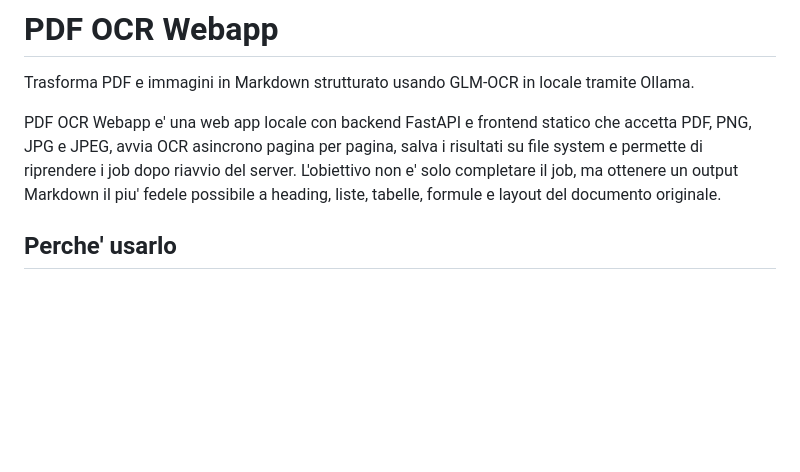
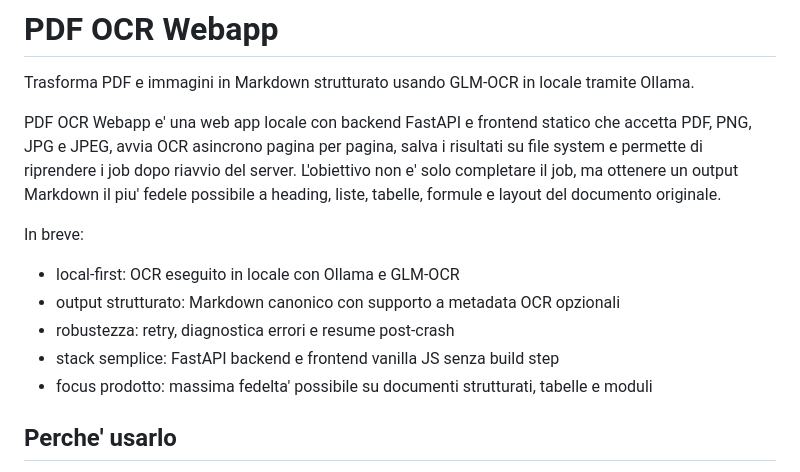
Before and after one commit to mpoggi79-cyber/PDF_OCR_Webapp, a Markdown page: README.md, the part around the change. Rendered like a GitHub page; blank space fills up the shorter version.

Commit message:
Polish README public landing summary

```diff
--- a/README.md
+++ b/README.md
@@ -3,6 +3,14 @@
 Trasforma PDF e immagini in Markdown strutturato usando GLM-OCR in locale tramite Ollama.
 
 PDF OCR Webapp e' una web app locale con backend FastAPI e frontend statico che accetta PDF, PNG, JPG e JPEG, avvia OCR asincrono pagina per pagina, salva i risultati su file system e permette di riprendere i job dopo riavvio del server. L'obiettivo non e' solo completare il job, ma ottenere un output Markdown il piu' fedele possibile a heading, liste, tabelle, formule e layout del documento originale.
+
+In breve:
+
+- local-first: OCR eseguito in locale con Ollama e GLM-OCR
+- output strutturato: Markdown canonico con supporto a metadata OCR opzionali
+- robustezza: retry, diagnostica errori e resume post-crash
+- stack semplice: FastAPI backend e frontend vanilla JS senza build step
+- focus prodotto: massima fedelta' possibile su documenti strutturati, tabelle e moduli
 
 ## Perche' usarlo
 
```
